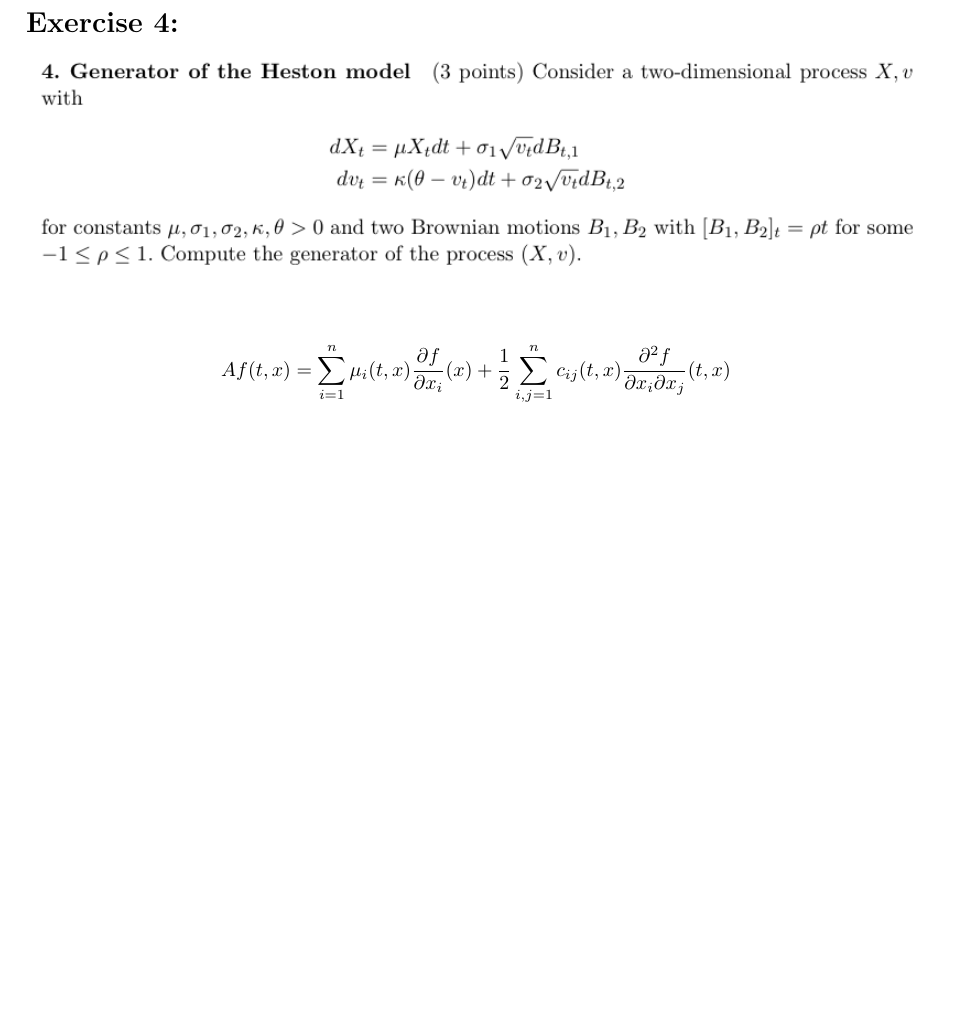
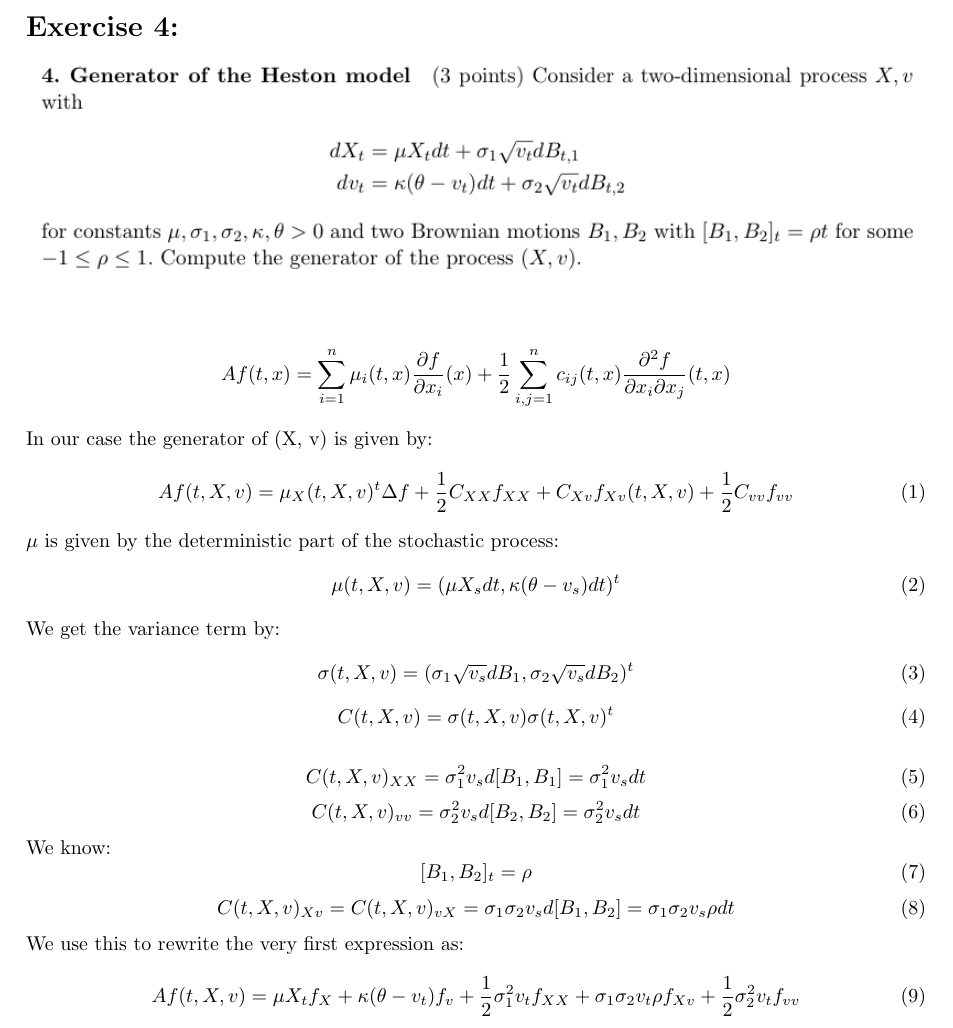
Before and after one commit to lampe142/CTF2, a LaTeX document (ex1/ex4.tex): part of the page, cut so that both start at the same text, the shorter picture padded with empty space. Compiled offline with pdfLaTeX.

Commit message:
added Exercise 4

```diff
--- a/ex1/ex4.tex
+++ b/ex1/ex4.tex
@@ -11,4 +11,43 @@ Af(t,x)=\sum_{i=1}^{n} \mu_i(t,x) \frac{\partial f}{\partial x_i} (x) + \frac{1}
 \frac{\partial^2 f}{\partial x_i \partial x_j} (t,x)
 \end{align*}
 
+In our case the generator of (X, v) is given by:
+\begin{equation}
+Af(t, X, v) = \mu_X(t, X, v)^t \Delta f + \frac{1}{2} C_{XX} f_{XX} + C_{Xv} f_{Xv}(t, X, v) + \frac{1}{2} C_{vv} f_{vv}
+\end{equation}
+
+$\mu$ is given by the deterministic part of the stochastic process:
+\begin{equation}
+\mu(t, X, v) = (\mu X_s dt, \kappa (\theta - v_s) dt)^t
+\end{equation}
+
+
+We get the variance term by:
+\begin{equation}
+\sigma(t, X, v) = (\sigma_1 \sqrt{v_s} d B_1, \sigma_2 \sqrt{v_s} d B_2)^t
+\end{equation}
+\begin{equation}
+C(t, X, v) = \sigma(t, X, v) \sigma(t, X, v)^t
+\end{equation}
+
+\begin{equation}
+C(t, X, v)_{XX} = \sigma_1^2 v_s d [B_1, B_1] = \sigma_1^2 v_s d t
+\end{equation}
+\begin{equation}
+C(t, X, v)_{vv} = \sigma_2^2 v_s d [B_2, B_2] = \sigma_2^2 v_s d t
+\end{equation}
+
+We know:
+\begin{equation}
+[B_1, B_2]_t = \rho
+\end{equation}
+\begin{equation}
+C(t, X, v)_{Xv} = C(t, X, v)_{vX} = \sigma_1 \sigma_2 v_s d [B_1, B_2] = \sigma_1 \sigma_2 v_s \rho d t
+\end{equation}
+
+We use this to rewrite the very first expression as:
+\begin{equation}
+Af(t, X, v) = \mu X_t f_X + \kappa (\theta - v_t) f_v + \frac{1}{2} \sigma_1^2 v_t f_{XX} + \sigma_1 \sigma_2 v_t \rho f_{Xv} + \frac{1}{2} \sigma_2^2 v_t f_{vv}
+\end{equation}
+
 \end{document}
```
